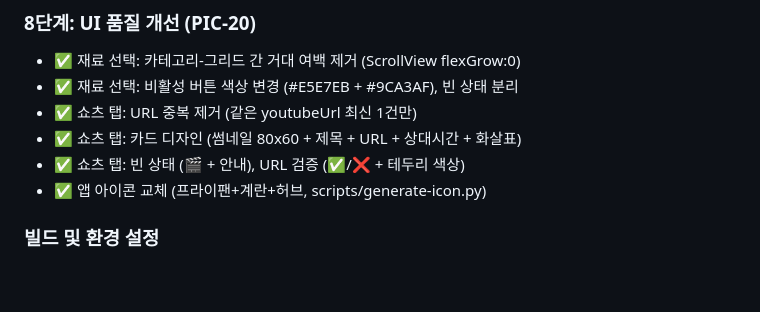
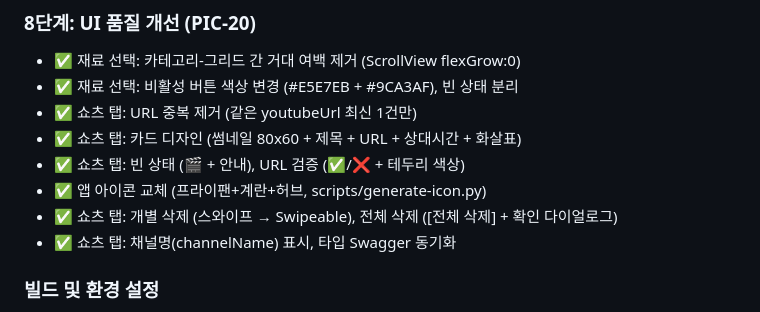
Before and after one commit to Mins00oo/picook, a Markdown page: mobile/CLAUDE.md, the part around the change. Rendered like a GitHub page; blank space fills up the shorter version.

Commit message:
docs: update CLAUDE.md with shorts delete feature progress
Co-Authored-By: Claude Opus 4.6 <noreply@anthropic.com>

```diff
--- a/mobile/CLAUDE.md
+++ b/mobile/CLAUDE.md
@@ -270,6 +270,8 @@ const api = axios.create({
 - ✅ 쇼츠 탭: 카드 디자인 (썸네일 80x60 + 제목 + URL + 상대시간 + 화살표)
 - ✅ 쇼츠 탭: 빈 상태 (🎬 + 안내), URL 검증 (✅/❌ + 테두리 색상)
 - ✅ 앱 아이콘 교체 (프라이팬+계란+허브, scripts/generate-icon.py)
+- ✅ 쇼츠 탭: 개별 삭제 (스와이프 → Swipeable), 전체 삭제 ([전체 삭제] + 확인 다이얼로그)
+- ✅ 쇼츠 탭: 채널명(channelName) 표시, 타입 Swagger 동기화
 
 ### 빌드 및 환경 설정
 - ✅ Expo SDK 55 → 54 다운그레이드 (Expo Go 최신 버전 호환)
```
